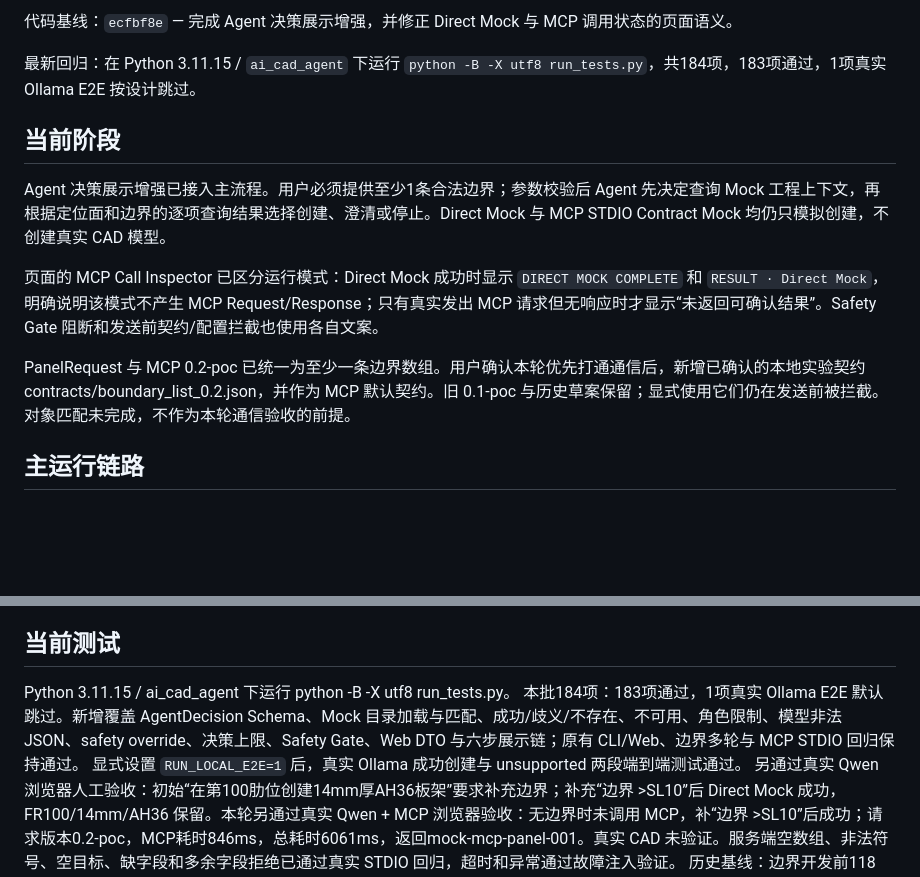
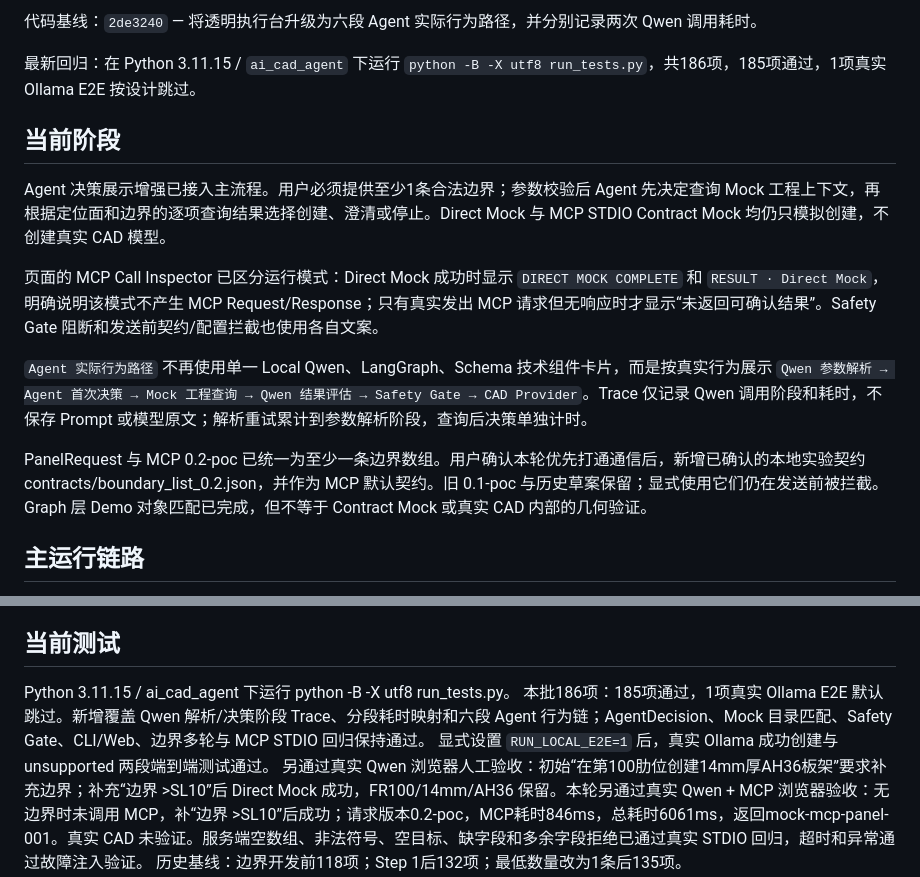
Before and after one commit to leejinxi/PanelCreatorByAi, a Markdown page: Doc/current_status.md, 2 parts joined by grey strips. GitHub-like rendering; blank space fills up the shorter version.

Commit message:
docs: record agent behavior trace upgrade

```diff
--- a/Doc/current_status.md
+++ b/Doc/current_status.md
@@ -4,7 +4,7 @@
 
-代码基线：`ecfbf8e` — 完成 Agent 决策展示增强，并修正 Direct Mock 与 MCP 调用状态的页面语义。
+代码基线：`2de3240` — 将透明执行台升级为六段 Agent 实际行为路径，并分别记录两次 Qwen 调用耗时。
 
-最新回归：在 Python 3.11.15 / `ai_cad_agent` 下运行 `python -B -X utf8 run_tests.py`，共184项，183项通过，1项真实 Ollama E2E 按设计跳过。
+最新回归：在 Python 3.11.15 / `ai_cad_agent` 下运行 `python -B -X utf8 run_tests.py`，共186项，185项通过，1项真实 Ollama E2E 按设计跳过。
 
 ## 当前阶段
 
@@ -12,7 +12,9 @@ Agent 决策展示增强已接入主流程。用户必须提供至少1条合法
 
 页面的 MCP Call Inspector 已区分运行模式：Direct Mock 成功时显示 `DIRECT MOCK COMPLETE` 和 `RESULT · Direct Mock`，明确说明该模式不产生 MCP Request/Response；只有真实发出 MCP 请求但无响应时才显示“未返回可确认结果”。Safety Gate 阻断和发送前契约/配置拦截也使用各自文案。
 
-PanelRequest 与 MCP 0.2-poc 已统一为至少一条边界数组。用户确认本轮优先打通通信后，新增已确认的本地实验契约 contracts/boundary_list_0.2.json，并作为 MCP 默认契约。旧 0.1-poc 与历史草案保留；显式使用它们仍在发送前被拦截。对象匹配未完成，不作为本轮通信验收的前提。
+`Agent 实际行为路径` 不再使用单一 Local Qwen、LangGraph、Schema 技术组件卡片，而是按真实行为展示 `Qwen 参数解析 → Agent 首次决策 → Mock 工程查询 → Qwen 结果评估 → Safety Gate → CAD Provider`。Trace 仅记录 Qwen 调用阶段和耗时，不保存 Prompt 或模型原文；解析重试累计到参数解析阶段，查询后决策单独计时。
+
+PanelRequest 与 MCP 0.2-poc 已统一为至少一条边界数组。用户确认本轮优先打通通信后，新增已确认的本地实验契约 contracts/boundary_list_0.2.json，并作为 MCP 默认契约。旧 0.1-poc 与历史草案保留；显式使用它们仍在发送前被拦截。Graph 层 Demo 对象匹配已完成，但不等于 Contract Mock 或真实 CAD 内部的几何验证。
 
 ## 主运行链路
 
@@ -49,7 +51,7 @@ PanelRequest 与 MCP 0.2-poc 已统一为至少一条边界数组。用户确认
 ## 当前测试
 
 Python 3.11.15 / ai_cad_agent 下运行 python -B -X utf8 run_tests.py。
-本批184项：183项通过，1项真实 Ollama E2E 默认跳过。新增覆盖 AgentDecision Schema、Mock 目录加载与匹配、成功/歧义/不存在、不可用、角色限制、模型非法 JSON、safety override、决策上限、Safety Gate、Web DTO 与六步展示链；原有 CLI/Web、边界多轮与 MCP STDIO 回归保持通过。
+本批186项：185项通过，1项真实 Ollama E2E 默认跳过。新增覆盖 Qwen 解析/决策阶段 Trace、分段耗时映射和六段 Agent 行为链；AgentDecision、Mock 目录匹配、Safety Gate、CLI/Web、边界多轮与 MCP STDIO 回归保持通过。
 显式设置 `RUN_LOCAL_E2E=1` 后，真实 Ollama 成功创建与 unsupported 两段端到端测试通过。
 另通过真实 Qwen 浏览器人工验收：初始“在第100肋位创建14mm厚AH36板架”要求补充边界；补充“边界 >SL10”后 Direct Mock 成功，FR100/14mm/AH36 保留。本轮另通过真实 Qwen + MCP 浏览器验收：无边界时未调用 MCP，补“边界 >SL10”后成功；请求版本0.2-poc，MCP耗时846ms，总耗时6061ms，返回mock-mcp-panel-001。真实 CAD 未验证。服务端空数组、非法符号、空目标、缺字段和多余字段拒绝已通过真实 STDIO 回归，超时和异常通过故障注入验证。
 历史基线：边界开发前118项；Step 1后132项；最低数量改为1条后135项。
```
Also changed, not shown: other parts of Doc/current_status.md (+1 -1 lines), Doc/TODO.md (+3 -2 lines), README.md (+1 -1 lines).
